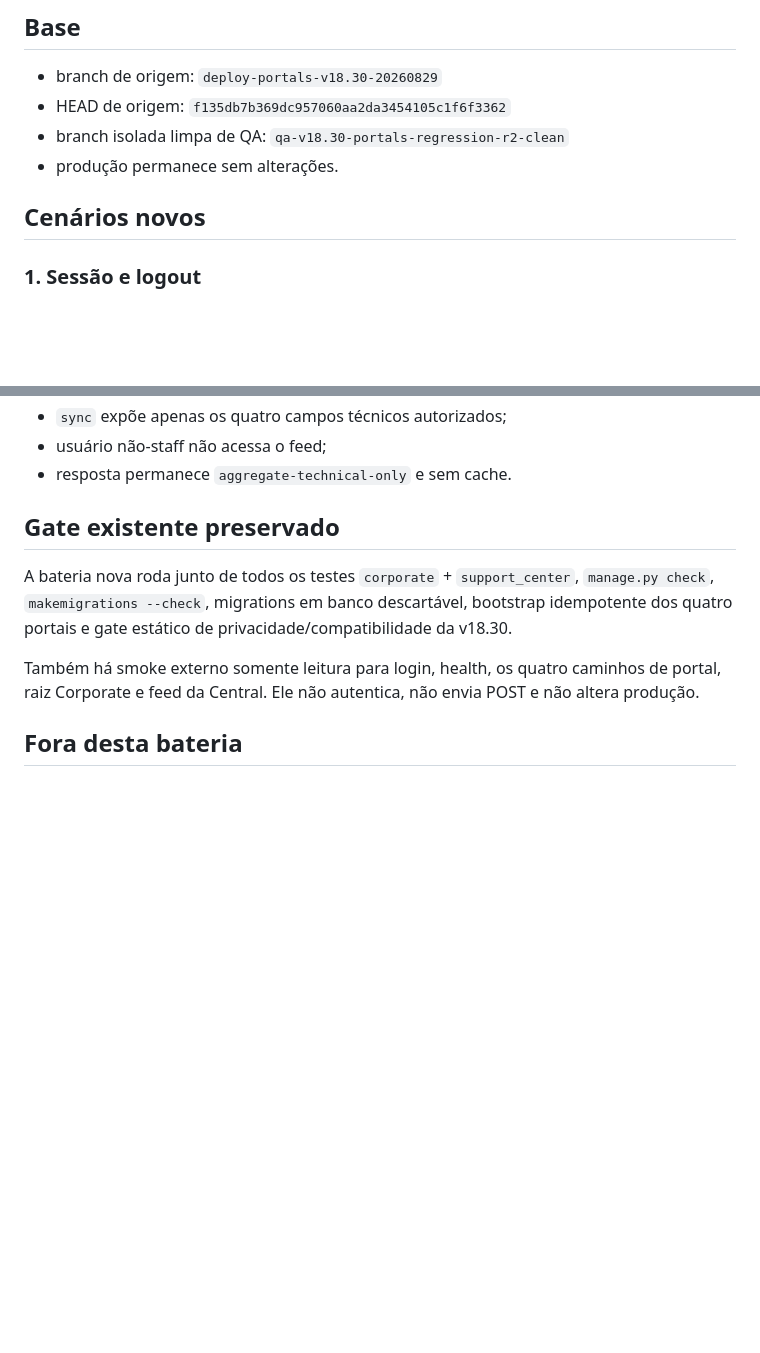
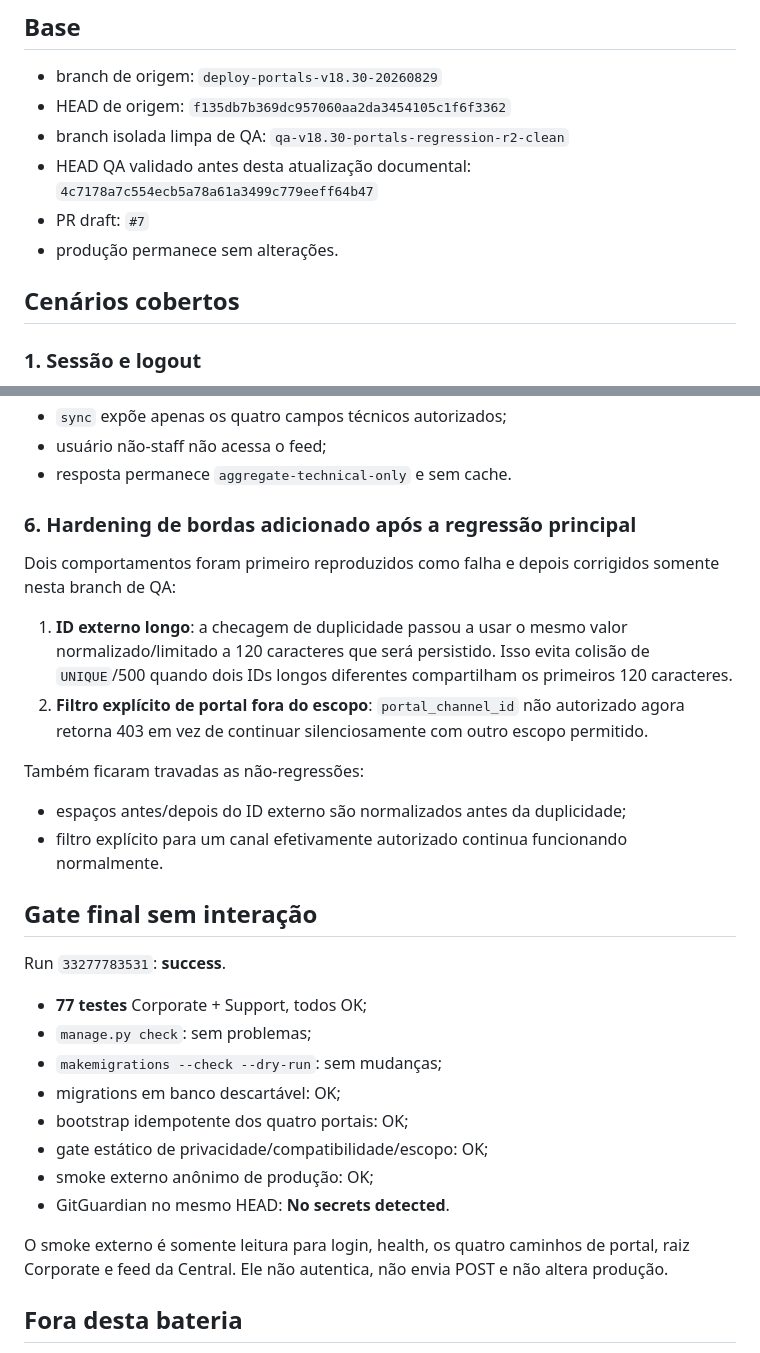
Before and after one commit to andregeraseev/reparossjc, a Markdown page: QA_V18_30_PORTAIS_REGRESSAO_AUTOMATIZADA_R1.md, 2 parts joined by grey strips. Drawn GitHub-style; blank space fills up the shorter version.

Commit message:
docs: record final 77-test v18.30 portal hardening state

```diff
--- a/QA_V18_30_PORTAIS_REGRESSAO_AUTOMATIZADA_R1.md
+++ b/QA_V18_30_PORTAIS_REGRESSAO_AUTOMATIZADA_R1.md
@@ -13,9 +13,11 @@ Esta bateria roda exclusivamente com banco/arquivos temporários de teste e cred
 - branch de origem: `deploy-portals-v18.30-20260829`
 - HEAD de origem: `f135db7b369dc957060aa2da3454105c1f6f3362`
 - branch isolada limpa de QA: `qa-v18.30-portals-regression-r2-clean`
+- HEAD QA validado antes desta atualização documental: `4c7178a7c554ecb5a78a61a3499c779eeff64b47`
+- PR draft: `#7`
 - produção permanece sem alterações.
 
-## Cenários novos
+## Cenários cobertos
 
 ### 1. Sessão e logout
 
@@ -76,11 +78,32 @@ Para cada um dos quatro portais:
 - usuário não-staff não acessa o feed;
 - resposta permanece `aggregate-technical-only` e sem cache.
 
-## Gate existente preservado
+### 6. Hardening de bordas adicionado após a regressão principal
 
-A bateria nova roda junto de todos os testes `corporate` + `support_center`, `manage.py check`, `makemigrations --check`, migrations em banco descartável, bootstrap idempotente dos quatro portais e gate estático de privacidade/compatibilidade da v18.30.
+Dois comportamentos foram primeiro reproduzidos como falha e depois corrigidos somente nesta branch de QA:
 
-Também há smoke externo somente leitura para login, health, os quatro caminhos de portal, raiz Corporate e feed da Central. Ele não autentica, não envia POST e não altera produção.
+1. **ID externo longo**: a checagem de duplicidade passou a usar o mesmo valor normalizado/limitado a 120 caracteres que será persistido. Isso evita colisão de `UNIQUE`/500 quando dois IDs longos diferentes compartilham os primeiros 120 caracteres.
+2. **Filtro explícito de portal fora do escopo**: `portal_channel_id` não autorizado agora retorna 403 em vez de continuar silenciosamente com outro escopo permitido.
+
+Também ficaram travadas as não-regressões:
+
+- espaços antes/depois do ID externo são normalizados antes da duplicidade;
+- filtro explícito para um canal efetivamente autorizado continua funcionando normalmente.
+
+## Gate final sem interação
+
+Run `33277783531`: **success**.
+
+- **77 testes** Corporate + Support, todos OK;
+- `manage.py check`: sem problemas;
+- `makemigrations --check --dry-run`: sem mudanças;
+- migrations em banco descartável: OK;
+- bootstrap idempotente dos quatro portais: OK;
+- gate estático de privacidade/compatibilidade/escopo: OK;
+- smoke externo anônimo de produção: OK;
+- GitGuardian no mesmo HEAD: **No secrets detected**.
+
+O smoke externo é somente leitura para login, health, os quatro caminhos de portal, raiz Corporate e feed da Central. Ele não autentica, não envia POST e não altera produção.
 
 ## Fora desta bateria
 
```
